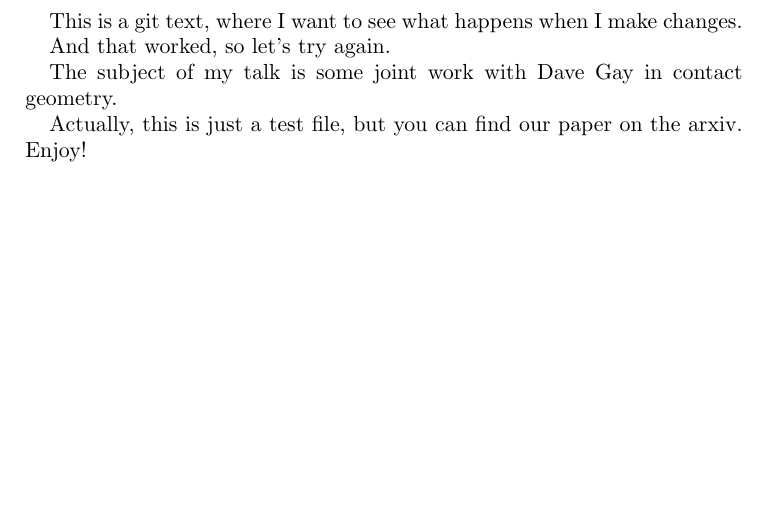
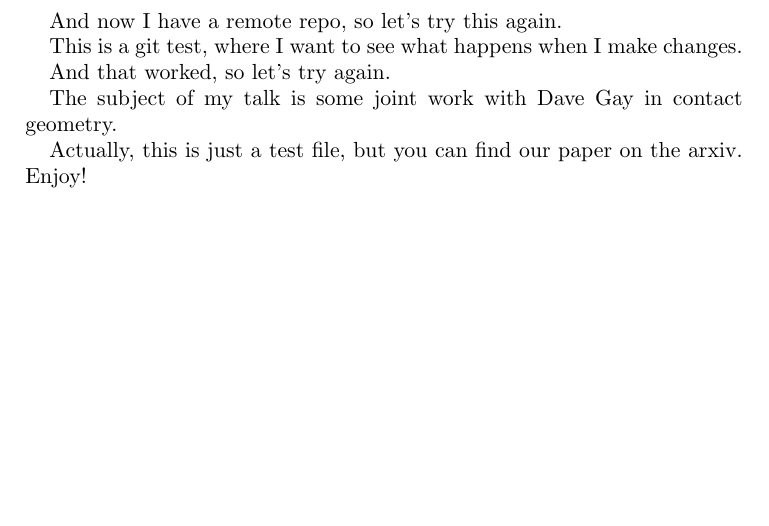
Before and after one commit to jamesborger/test3, a LaTeX paper (LDTQA.tex): part of the page, cut at the place of the change. Compiled offline with pdfLaTeX.

Commit message:
first remote commit

```diff
--- a/LDTQA.tex
+++ b/LDTQA.tex
@@ -56,7 +56,9 @@
 
 
 \begin{document}
-This is a git text, where I want to see what happens when I make changes.
+And now I have a remote repo, so let's try this again.
+
+This is a git test, where I want to see what happens when I make changes.
 
 And that worked, so let's try again.
 
```
